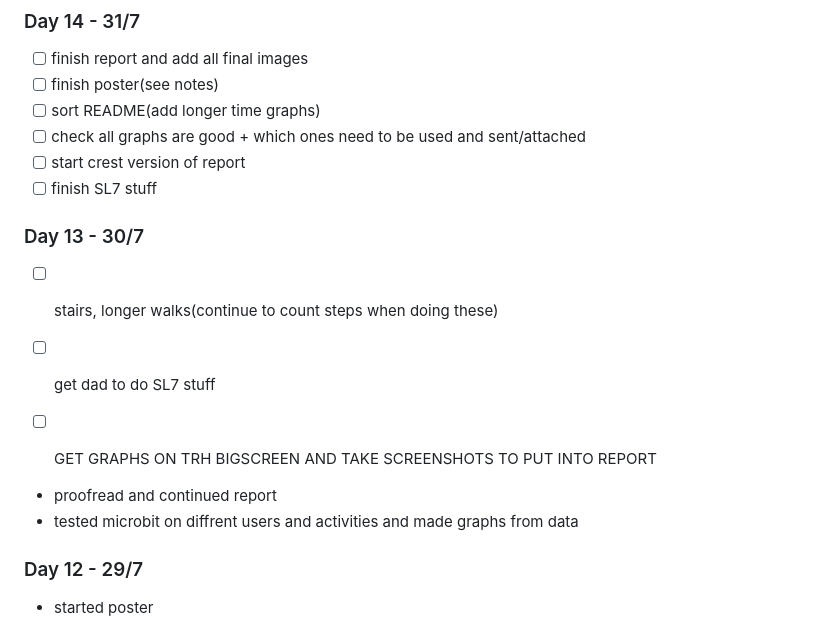
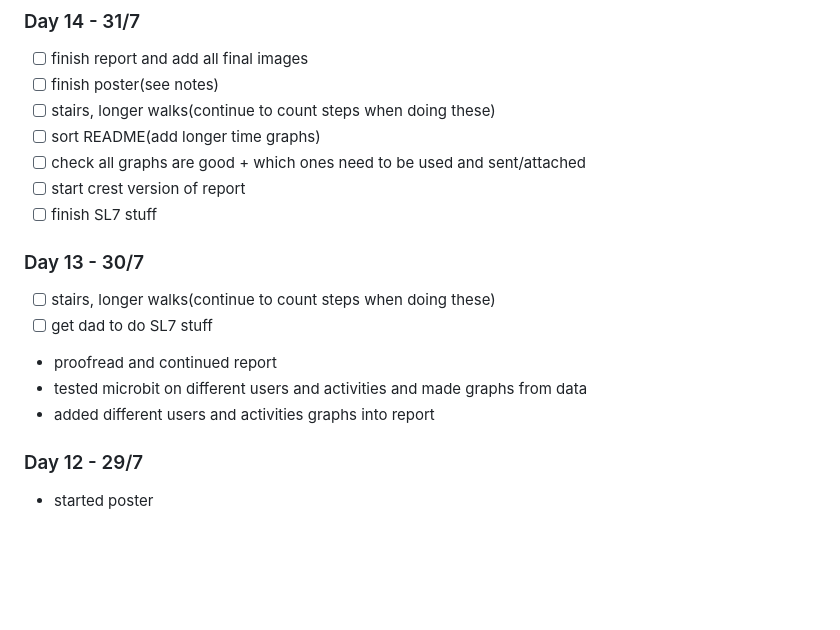
Before and after one commit to caitlin654/Nuffield_placement, a Markdown page: README.md, the part around the change. GitHub-like rendering; blank space fills up the shorter version.

Commit message:
updated report

```diff
--- a/README.md
+++ b/README.md
@@ -105,6 +105,7 @@ offload anything needed to git(excel sheets)
 ### Day 14 - 31/7
 - [ ] finish report and add all final images
 - [ ] finish poster(see notes)
+- [ ] stairs, longer walks(continue to count steps when doing these)
 - [ ] sort README(add longer time graphs)
 - [ ] check all graphs are good + which ones need to be used and sent/attached
 - [ ] start crest version of report
@@ -112,13 +113,10 @@ offload anything needed to git(excel sheets)
 
 ### Day 13 - 30/7
 - [ ] stairs, longer walks(continue to count steps when doing these)
-
 - [ ] get dad to do SL7 stuff
-
-- [ ] GET GRAPHS ON TRH BIGSCREEN AND TAKE SCREENSHOTS TO PUT INTO REPORT
-
 - proofread and continued report
-- tested microbit on diffrent users and activities and made graphs from data
+- tested microbit on different users and activities and made graphs from data
+- added different users and activities graphs into report
 
 ### Day 12 - 29/7
 - started poster
```
Also changed, not shown: imgs/RUN_GRAPHS.png (added), 1 other file.
